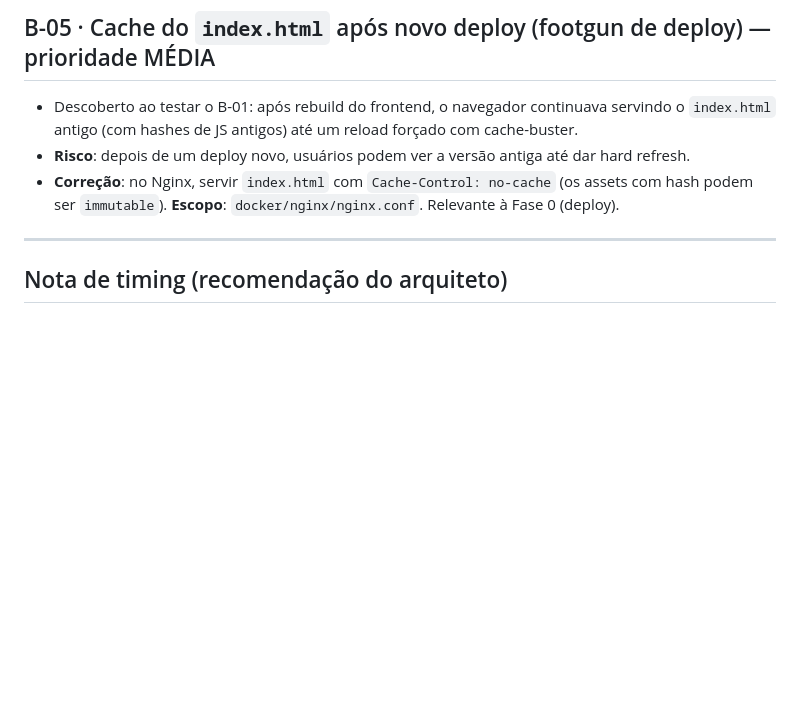
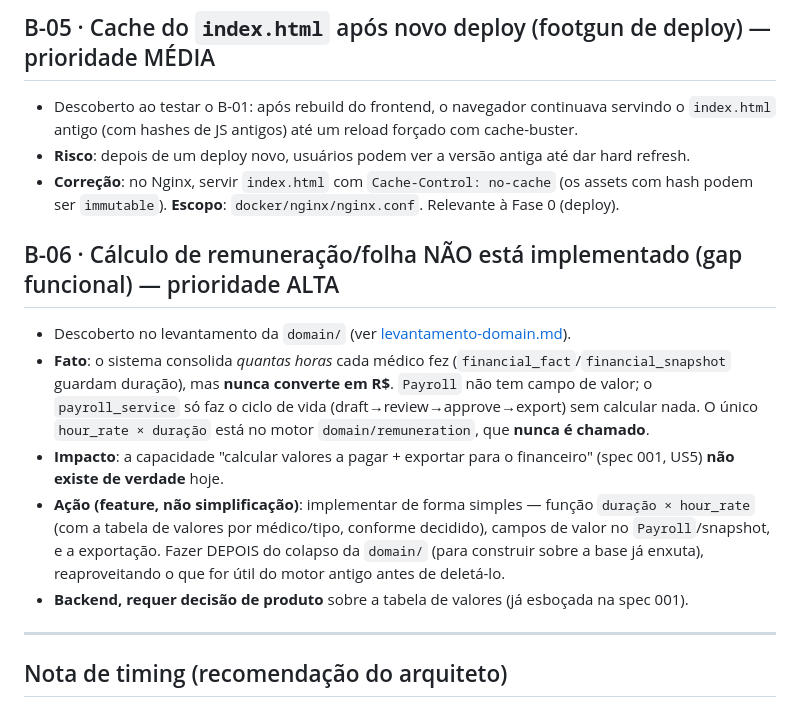
Before and after one commit to brodbeck-michel/plantao360, a Markdown page: docs/backlog-melhorias.md, the part around the change. Rendered like a GitHub page; blank space fills up the shorter version.

```diff
--- a/docs/backlog-melhorias.md
+++ b/docs/backlog-melhorias.md
@@ -43,6 +43,22 @@ retrabalho.
 - **Correção**: no Nginx, servir `index.html` com `Cache-Control: no-cache` (os assets com hash
   podem ser `immutable`). **Escopo**: `docker/nginx/nginx.conf`. Relevante à Fase 0 (deploy).
 
+## B-06 · Cálculo de remuneração/folha NÃO está implementado (gap funcional) — prioridade ALTA
+
+- Descoberto no levantamento da `domain/` (ver [levantamento-domain.md](levantamento-domain.md)).
+- **Fato**: o sistema consolida *quantas horas* cada médico fez (`financial_fact`/`financial_snapshot`
+  guardam duração), mas **nunca converte em R$**. `Payroll` não tem campo de valor; o
+  `payroll_service` só faz o ciclo de vida (draft→review→approve→export) sem calcular nada. O
+  único `hour_rate × duração` está no motor `domain/remuneration`, que **nunca é chamado**.
+- **Impacto**: a capacidade "calcular valores a pagar + exportar para o financeiro" (spec 001,
+  US5) **não existe de verdade** hoje.
+- **Ação (feature, não simplificação)**: implementar de forma simples — função
+  `duração × hour_rate` (com a tabela de valores por médico/tipo, conforme decidido), campos de
+  valor no `Payroll`/snapshot, e a exportação. Fazer DEPOIS do colapso da `domain/` (para
+  construir sobre a base já enxuta), reaproveitando o que for útil do motor antigo antes de
+  deletá-lo.
+- **Backend, requer decisão de produto** sobre a tabela de valores (já esboçada na spec 001).
+
 ---
 
 ## Nota de timing (recomendação do arquiteto)
```
Also changed, not shown: docs/levantamento-domain.md (+20 -8 lines).
